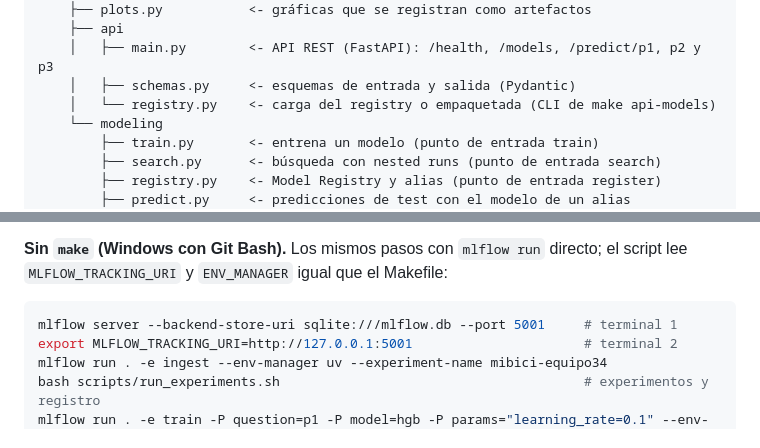
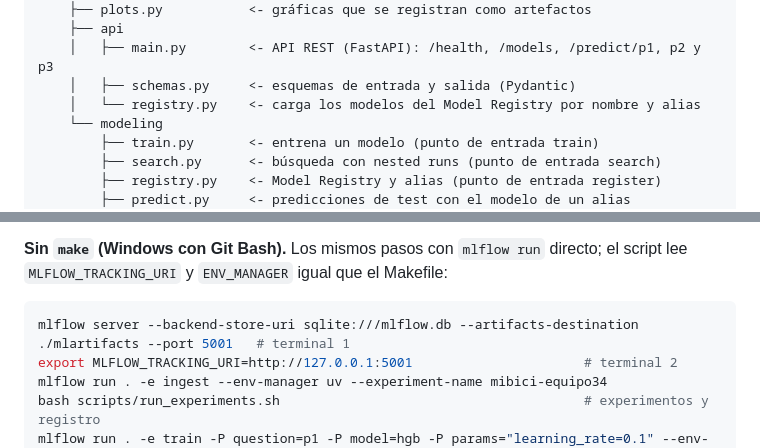
Before and after one commit to diegofalconcostilla/TC5061-Proyecto-Equipo34, a Markdown page: README.md, 2 parts joined by grey strips. Drawn GitHub-style.

````diff
--- a/README.md
+++ b/README.md
@@ -75,7 +75,7 @@ Datos personales: la ingesta elimina `Usuario_Id`, `Genero` y `Año_de_nacimient
     ├── api
     │   ├── main.py        <- API REST (FastAPI): /health, /models, /predict/p1, p2 y p3
     │   ├── schemas.py     <- esquemas de entrada y salida (Pydantic)
-    │   └── registry.py    <- carga del registry o empaquetada (CLI de make api-models)
+    │   └── registry.py    <- carga los modelos del Model Registry por nombre y alias
     └── modeling
         ├── train.py       <- entrena un modelo (punto de entrada train)
         ├── search.py      <- búsqueda con nested runs (punto de entrada search)
@@ -127,7 +129,7 @@ make predict Q=p1                                              # predicciones de
 **Sin `make` (Windows con Git Bash).** Los mismos pasos con `mlflow run` directo; el script lee `MLFLOW_TRACKING_URI` y `ENV_MANAGER` igual que el Makefile:
 
 ```bash
-mlflow server --backend-store-uri sqlite:///mlflow.db --port 5001     # terminal 1
+mlflow server --backend-store-uri sqlite:///mlflow.db --artifacts-destination ./mlartifacts --port 5001   # terminal 1
 export MLFLOW_TRACKING_URI=http://127.0.0.1:5001                      # terminal 2
 mlflow run . -e ingest --env-manager uv --experiment-name mibici-equipo34
 bash scripts/run_experiments.sh                                       # experimentos y registro
````
Also changed, not shown: other parts of README.md (+28 -31 lines), reports/figures/api/api_contenedor_podman.png (added).
